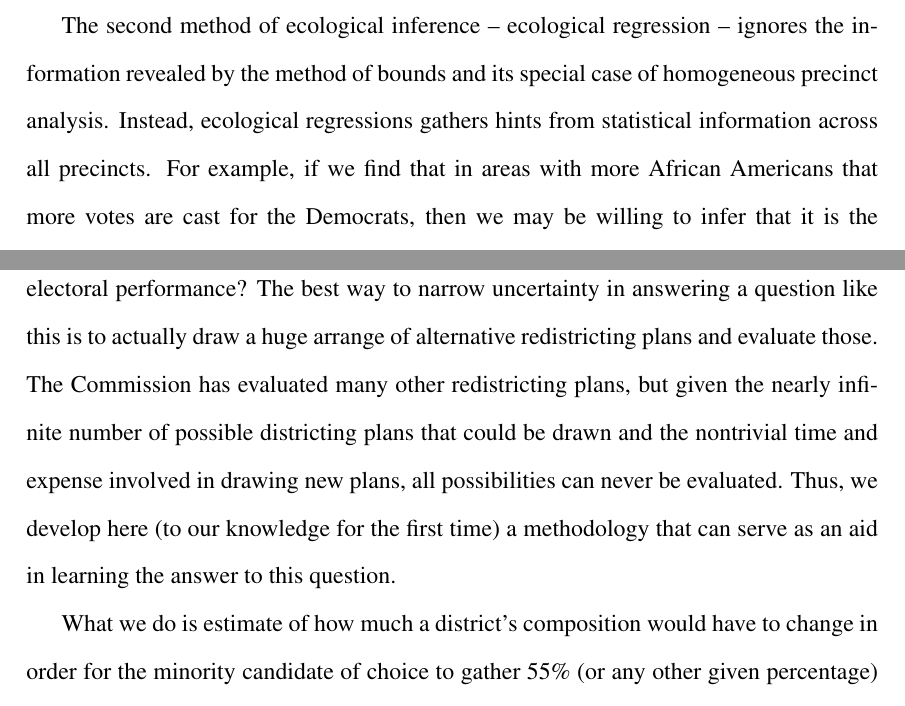
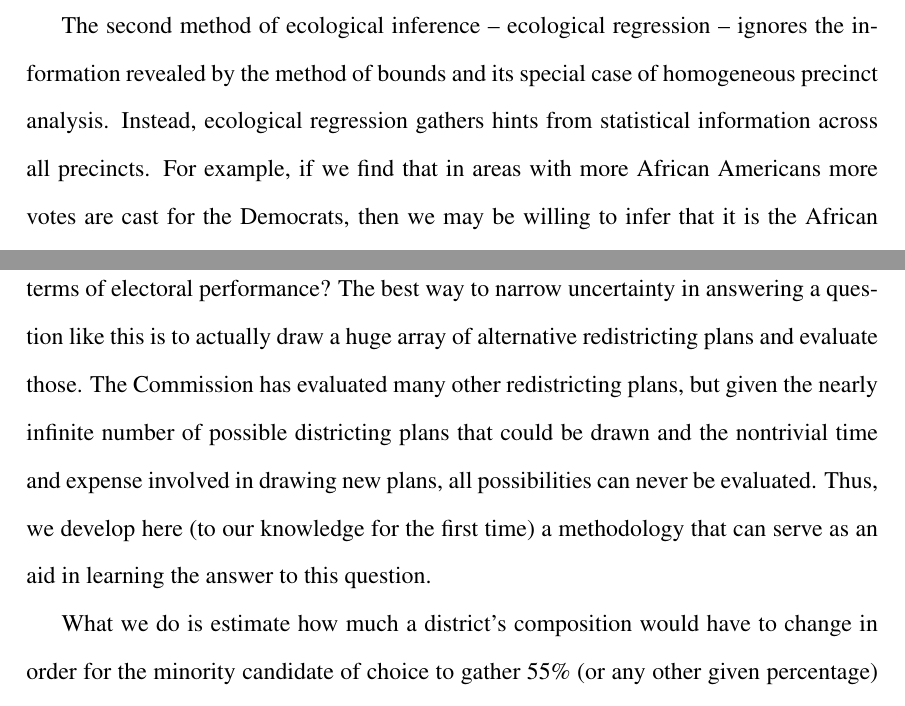
Before and after one commit to iqss-research/ei, a LaTeX document (wds/az/az_report_cd.tex): two parts of pages 3 and 8 of 26, joined at a grey line, cut so that both start at the same text. Compiled offline with pdfLaTeX.

Commit message:
2012-01-27 bschneer

```diff
--- a/wds/az/az_report_cd.tex
+++ b/wds/az/az_report_cd.tex
@@ -167,9 +167,9 @@ particular candidate must fall.
 The second method of ecological inference -- ecological regression --
 ignores the information revealed by the method of bounds and its
 special case of homogeneous precinct analysis. Instead, ecological
-regressions gathers hints from statistical information across all
+regression gathers hints from statistical information across all
 precincts. For example, if we find that in areas with more African
-Americans that more votes are cast for the Democrats, then we may be
+Americans more votes are cast for the Democrats, then we may be
 willing to infer that it is the African Americans who are voting for
 the Democrats. The advantage of this approach is that it uses some
 information from all precincts. The disadvantage is that the
@@ -366,7 +366,7 @@ interest. Specifically, we might wish to ask how much would one have
 to change the composition of a given district in order to meet certain
 target thresholds in terms of electoral performance?  The best way to
 narrow uncertainty in answering a question like this is to actually
-draw a huge arrange of alternative redistricting plans and evaluate
+draw a huge array of alternative redistricting plans and evaluate
 those.  The Commission has evaluated many other redistricting plans,
 but given the nearly infinite number of possible districting plans
 that could be drawn and the nontrivial time and expense involved in
@@ -374,7 +374,7 @@ drawing new plans, all possibilities can never be evaluated.  Thus, we
 develop here (to our knowledge for the first time) a methodology that
 can serve as an aid in learning the answer to this question.
 
-What we do is estimate of how much a district's composition would have
+What we do is estimate how much a district's composition would have
 to change in order for the minority candidate of choice to gather 55\%
 (or any other given percentage) of the overall voting strength in the
 district.  To do this, we consider one minority district at a time and
```
Also changed, not shown: wds/az/az_report_cd.tex (2 more changed lines).
